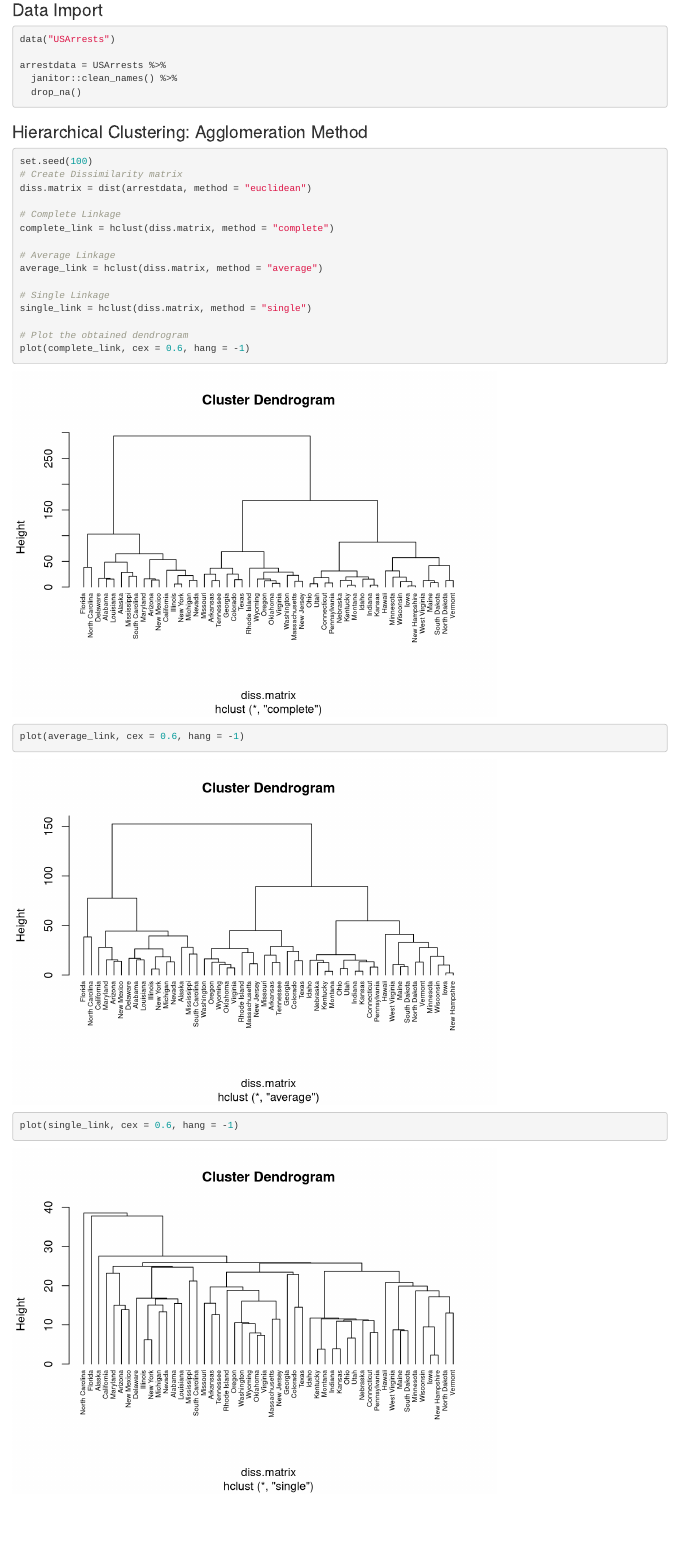
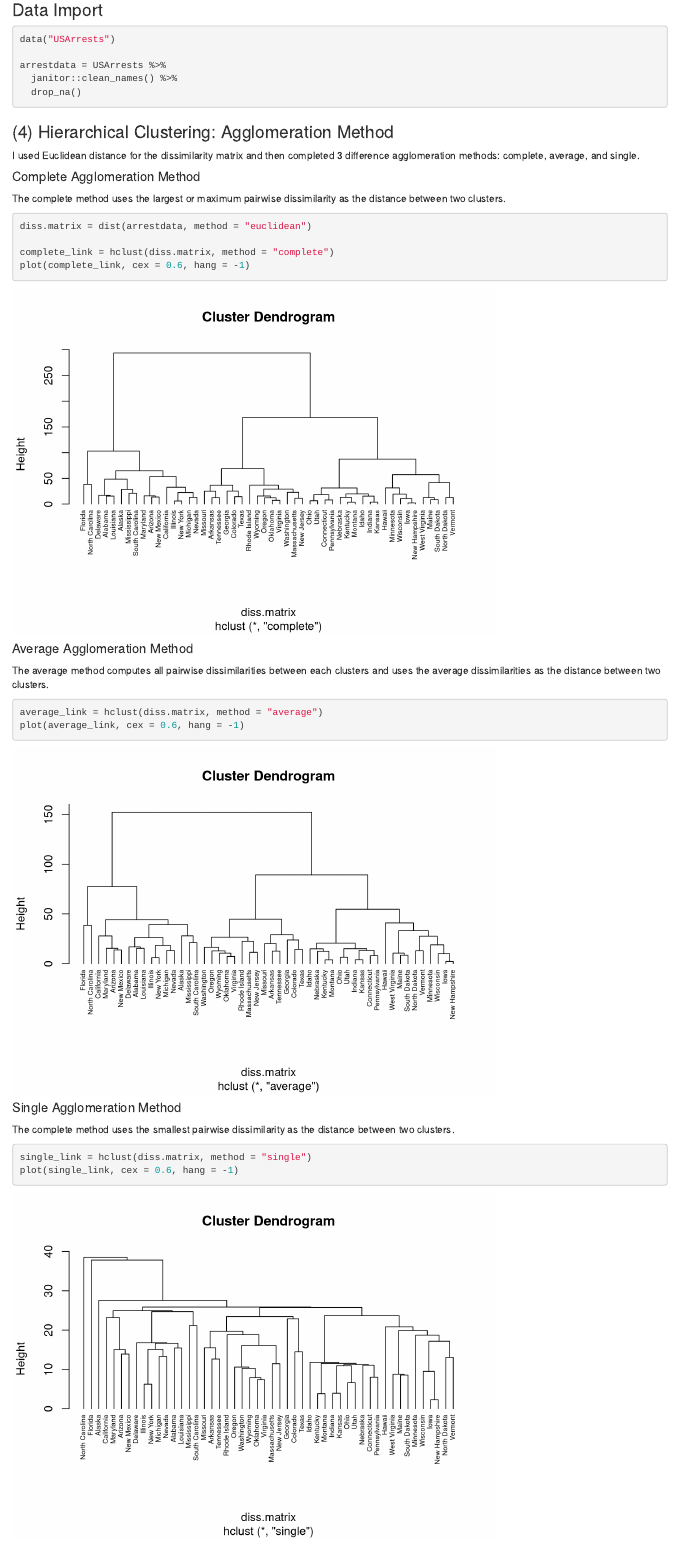
Before and after one commit to hollyfinertie/ML4, an R Markdown document (Assignment4.Rmd): the page in a window 1100 px wide, from 2840 px down. Rendered offline with R 4.5, knitr and Pandoc, with nearby package versions; some code elsewhere in the file could not run offline; column names are cleaned by a stand-in for the janitor package.

Commit message:
Finishing up write ups, coding is complete

````diff
--- a/Assignment4.Rmd
+++ b/Assignment4.Rmd
@@ -90,23 +94,36 @@ arrestdata = USArrests %>%
   drop_na()
 ```
 
-### Hierarchical Clustering: Agglomeration Method
+### (4) Hierarchical Clustering: Agglomeration Method
+I used Euclidean distance for the dissimilarity matrix and then completed 3 difference agglomeration methods: complete, average, and single.
+
+#### Complete Agglomeration Method
+The complete method uses the largest or maximum pairwise dissimilarity as the distance between two clusters.
+```{r}
+diss.matrix = dist(arrestdata, method = "euclidean")
+
+complete_link = hclust(diss.matrix, method = "complete")
+plot(complete_link, cex = 0.6, hang = -1)
+```
+
+#### Average Agglomeration Method
+The average method computes all pairwise dissimilarities between each clusters and uses the average dissimilarities as the distance between two clusters.
 
 ```{r}
-set.seed(100)
-# Create Dissimilarity matrix
-diss.matrix = dist(arrestdata, method = "euclidean")
+average_link = hclust(diss.matrix, method = "average")
+plot(average_link, cex = 0.6, hang = -1)
+```
 
-# Complete Linkage
-complete_link = hclust(diss.matrix, method = "complete")
+#### Single Agglomeration Method
+The complete method uses the smallest pairwise dissimilarity as the distance between two clusters.
+```{r}
+single_link = hclust(diss.matrix, method = "single")
+plot(single_link, cex = 0.6, hang = -1)
+```
 
-# Average Linkage
-average_link = hclust(diss.matrix, method = "average")
+#### Difference Between Dendograms
+The complete and average cluster dendrograms are visually pretty similar; however, the complete dendogram has larger height because we used the largest maximum distance between clusters. The single cluster dendrogram has the shortest hieght because we used the shortest distance between clusters. It is also much longer and less compact than the average and complete agglomeration methods.
 
-# Single Linkage
-single_link = hclust(diss.matrix, method = "single")
+#### Optimal Clusters
+Using the gap statistic below, we determine that ther optimal number of clusters is 4.
 
-# Plot the obtained dendrogram
-plot(complete_link, cex = 0.6, hang = -1)
-plot(average_link, cex = 0.6, hang = -1)
-plot(single_link, cex = 0.6, hang = -1)
````
Also changed, not shown: Assignment4.html, Assignment4.Rmd (14 more changed lines).
